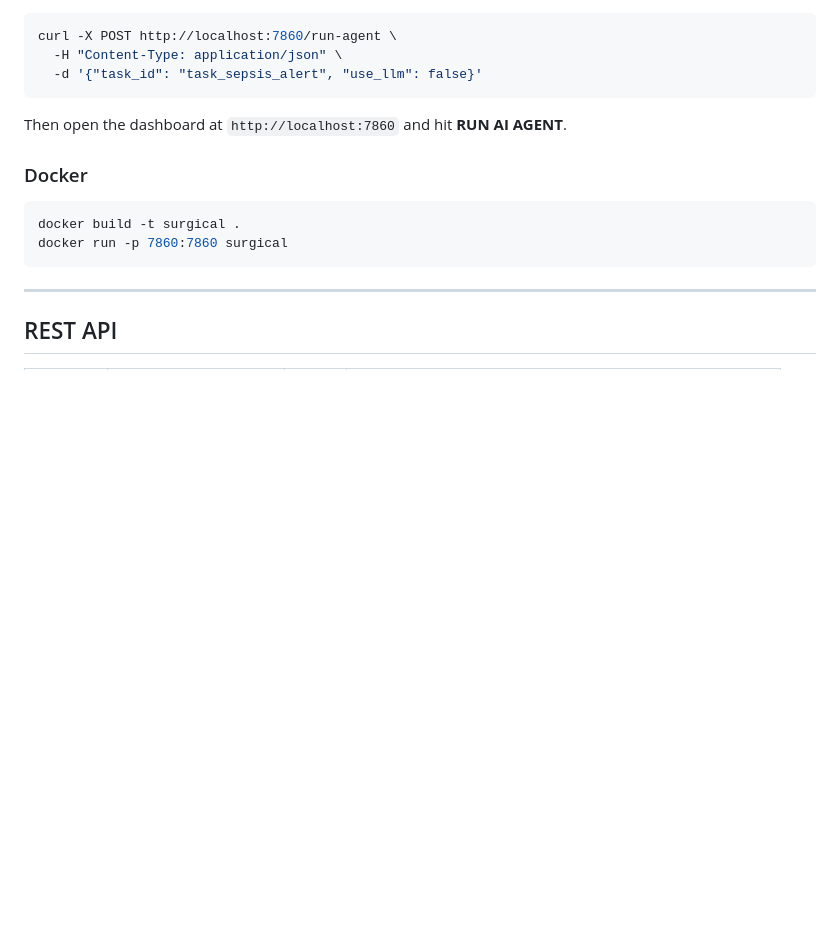
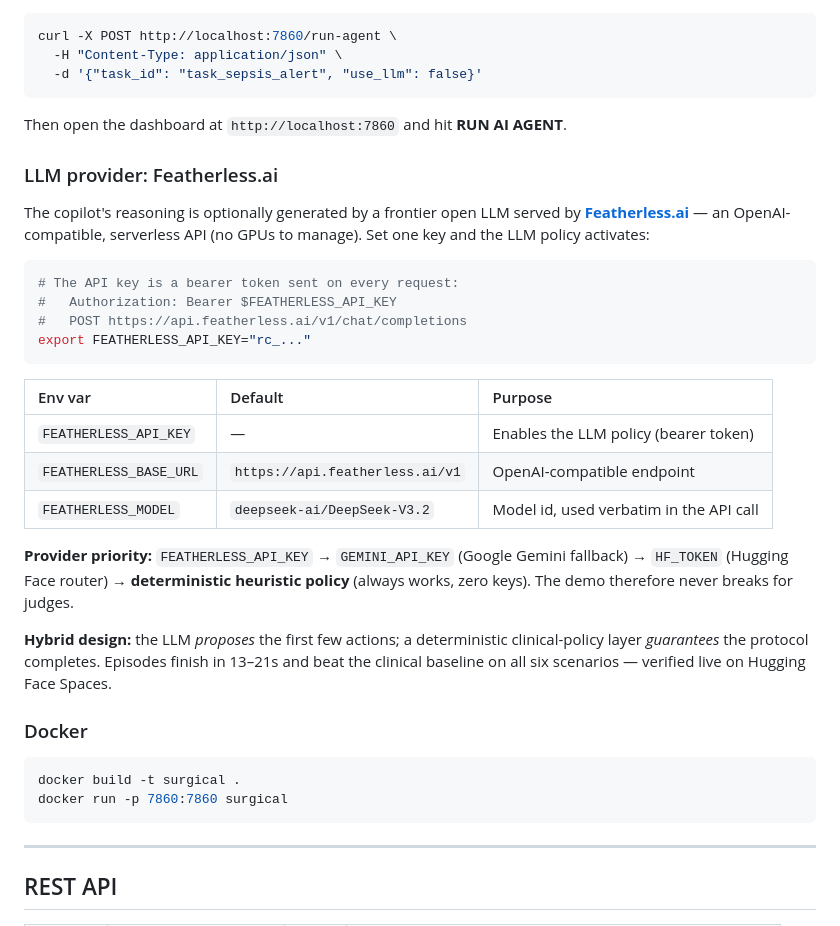
Before and after one commit to malc3om/clinical-triage-copilot, a Markdown page: README.md, the part around the change. Rendered like a GitHub page; blank space fills up the shorter version.

Commit message:
docs: document Featherless.ai LLM provider usage
Explain how the sponsor API key is used (bearer token, OpenAI-compatible
chat/completions), the env-var config, provider priority, and the hybrid
LLM-proposes/guardrails-guarantees design.

````diff
--- a/README.md
+++ b/README.md
@@ -207,6 +207,33 @@ curl -X POST http://localhost:7860/run-agent \
 
 Then open the dashboard at `http://localhost:7860` and hit **RUN AI AGENT**.
 
+### LLM provider: Featherless.ai
+The copilot's reasoning is optionally generated by a frontier open LLM served
+by **[Featherless.ai](https://featherless.ai)** — an OpenAI-compatible,
+serverless API (no GPUs to manage). Set one key and the LLM policy activates:
+
+```bash
+# The API key is a bearer token sent on every request:
+#   Authorization: Bearer $FEATHERLESS_API_KEY
+#   POST https://api.featherless.ai/v1/chat/completions
+export FEATHERLESS_API_KEY="rc_..."
+```
+
+| Env var | Default | Purpose |
+|:--------|:--------|:--------|
+| `FEATHERLESS_API_KEY` | — | Enables the LLM policy (bearer token) |
+| `FEATHERLESS_BASE_URL` | `https://api.featherless.ai/v1` | OpenAI-compatible endpoint |
+| `FEATHERLESS_MODEL` | `deepseek-ai/DeepSeek-V3.2` | Model id, used verbatim in the API call |
+
+**Provider priority:** `FEATHERLESS_API_KEY` → `GEMINI_API_KEY` (Google Gemini
+fallback) → `HF_TOKEN` (Hugging Face router) → **deterministic heuristic
+policy** (always works, zero keys). The demo therefore never breaks for judges.
+
+**Hybrid design:** the LLM *proposes* the first few actions; a deterministic
+clinical-policy layer *guarantees* the protocol completes. Episodes finish in
+13–21s and beat the clinical baseline on all six scenarios — verified live on
+Hugging Face Spaces.
+
 ### Docker
 ```bash
 docker build -t surgical .
````
